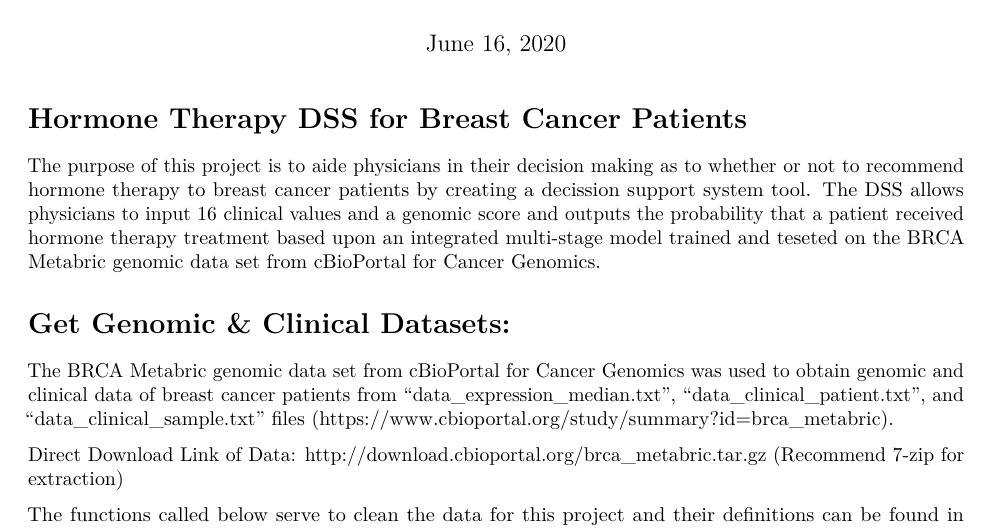
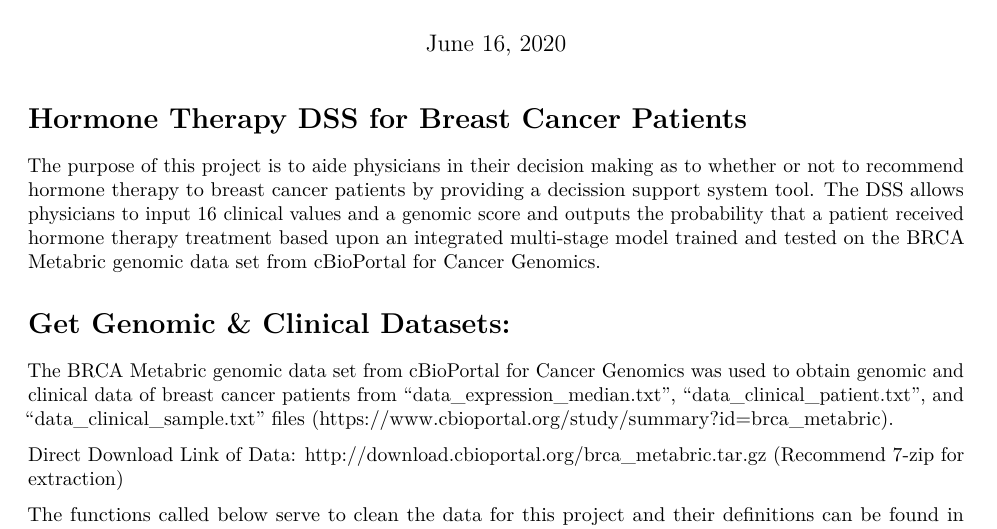
Before and after one commit to BHPepper/HormoneTherapy-DSS-BreastCancer, an R Markdown document (ht_report.Rmd): part of page 1 of 3, cut so that both start at the same text. Rendered offline with R 4.5, knitr and Pandoc, then LaTeX, with nearby package versions; some code elsewhere in the file could not run offline.

Commit message:
Update ht_report.Rmd

````diff
--- a/ht_report.Rmd
+++ b/ht_report.Rmd
@@ -7,7 +7,7 @@ output: pdf_document
 
 # Hormone Therapy DSS for Breast Cancer Patients
 
-The purpose of this project is to aide physicians in their decision making as to whether or not to recommend hormone therapy to breast cancer patients by creating a decission support system tool. The DSS allows physicians to input 16 clinical values and a genomic score and outputs the probability that a patient received hormone therapy treatment based upon an integrated multi-stage model trained and teseted on the BRCA Metabric genomic data set from cBioPortal for Cancer Genomics.
+The purpose of this project is to aide physicians in their decision making as to whether or not to recommend hormone therapy to breast cancer patients by providing a decission support system tool. The DSS allows physicians to input 16 clinical values and a genomic score and outputs the probability that a patient received hormone therapy treatment based upon an integrated multi-stage model trained and tested on the BRCA Metabric genomic data set from cBioPortal for Cancer Genomics.
 
 ```{r setup, include = FALSE}
 knitr::opts_chunk$set(echo = TRUE, eval = FALSE)
````
